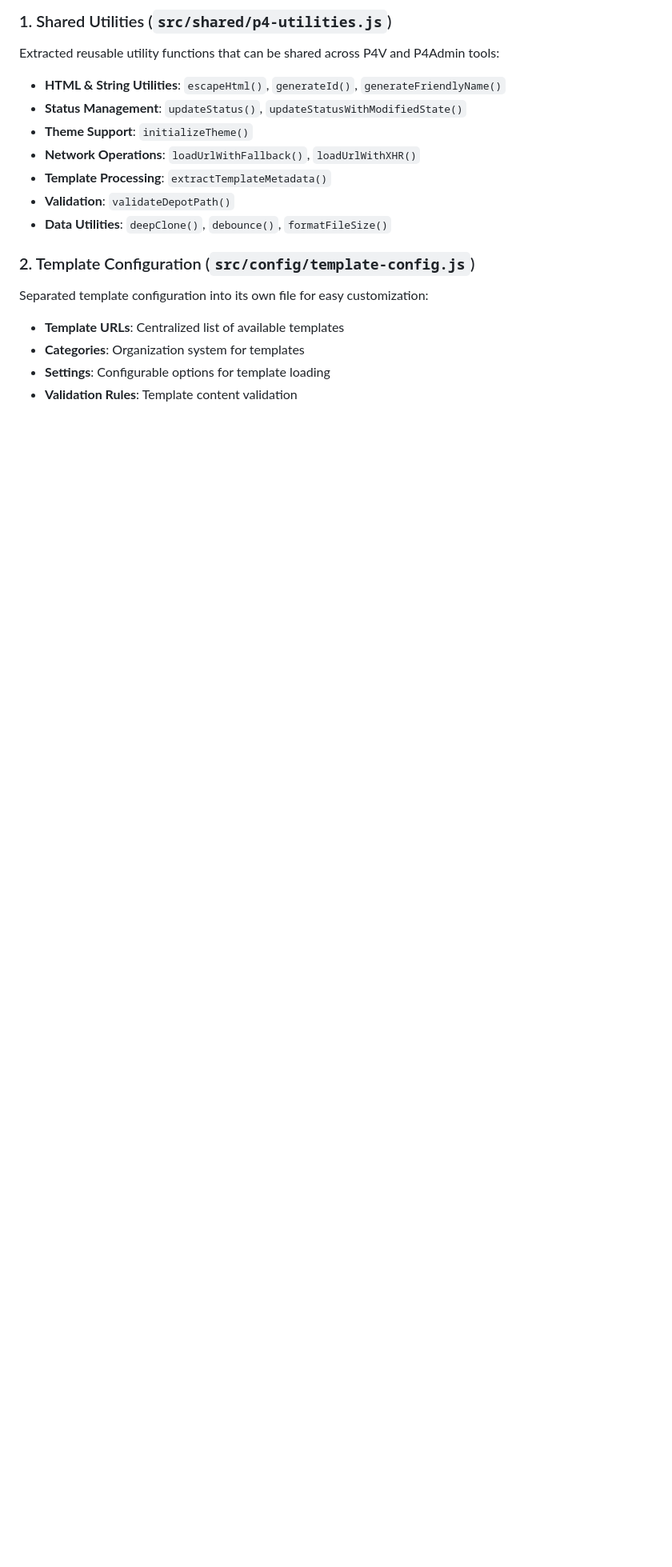
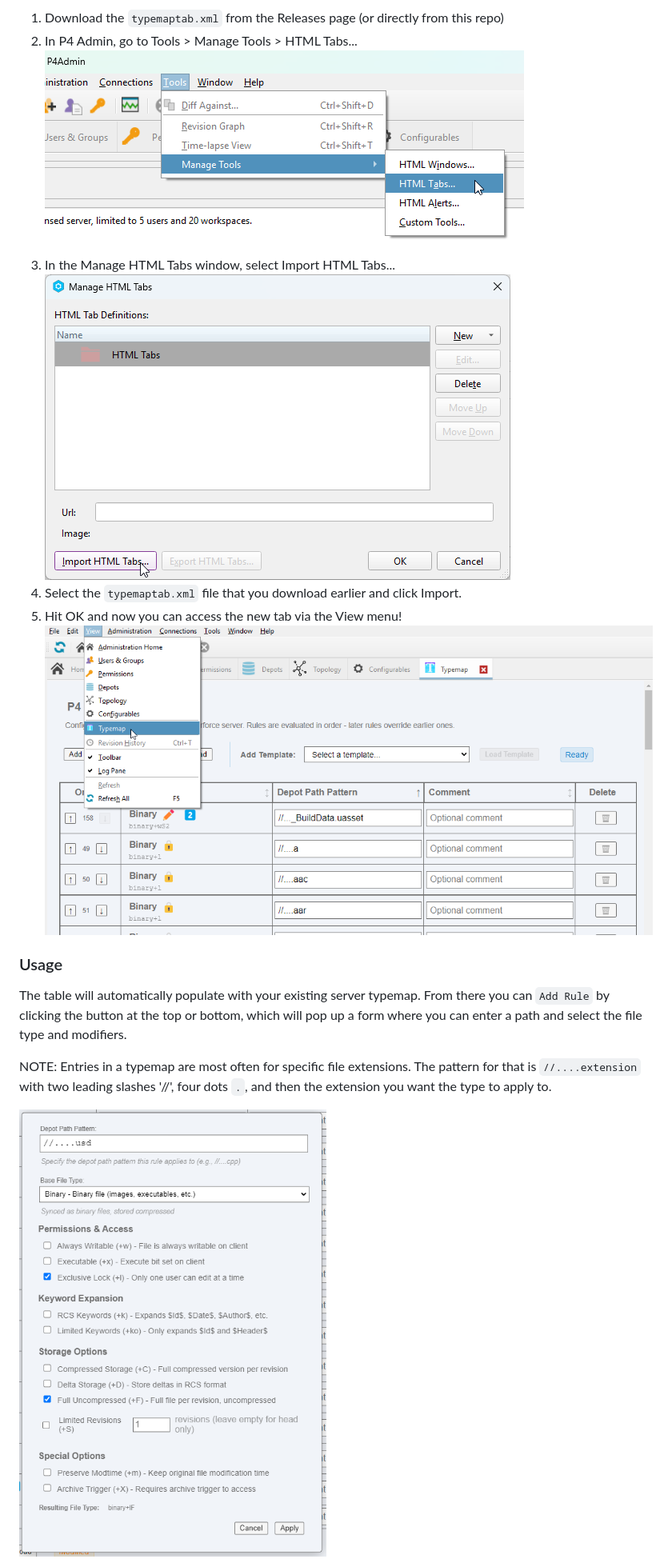
Before and after one commit to jase-perf/p4v_tool_tabs, a Markdown page: README.md, the part around one of its changes. Shown at 80% size. Drawn GitHub-style; pictures changed too: importHTMLtabs.png (added), ruledialog.png (added), toolsmenu.png (added); blank space fills up the shorter version.

Commit message:
Reorganized, added readme with install instructions

```diff
--- a/README.md
+++ b/README.md
@@ -25,22 +21,20 @@ src/
 
-### 1. Shared Utilities (`src/shared/p4-utilities.js`)
+1. Download the `typemaptab.xml` from the Releases page (or directly from this repo)
+2. In P4 Admin, go to Tools > Manage Tools > HTML Tabs...
+![Selecting Tools, Manage Tools, HTML Tabs menu option](toolsmenu.png)
+3. In the Manage HTML Tabs window, select Import HTML Tabs...
+![Select Import HTML Tabs](importHTMLtabs.png)
+4. Select the `typemaptab.xml` file that you download earlier and click Import.
+5. Hit OK and now you can access the new tab via the View menu!
+![Select Typemap from the View Menu](viewmenu.png)
 
-Extracted reusable utility functions that can be shared across P4V and P4Admin tools:
 
-- **HTML & String Utilities**: `escapeHtml()`, `generateId()`, `generateFriendlyName()`
-- **Status Management**: `updateStatus()`, `updateStatusWithModifiedState()`
-- **Theme Support**: `initializeTheme()`
-- **Network Operations**: `loadUrlWithFallback()`, `loadUrlWithXHR()`
-- **Template Processing**: `extractTemplateMetadata()`
-- **Validation**: `validateDepotPath()`
-- **Data Utilities**: `deepClone()`, `debounce()`, `formatFileSize()`
+### Usage
 
-### 2. Template Configuration (`src/config/template-config.js`)
+The table will automatically populate with your existing server typemap.
+From there you can `Add Rule` by clicking the button at the top or bottom, which will pop up a form where you can enter a path and select the file type and modifiers.
 
-Separated template configuration into its own file for easy customization:
+NOTE: Entries in a typemap are most often for specific file extensions. The pattern for that is `//....extension` with two leading slashes '//', four dots `.`, and then the extension you want the type to apply to.
 
-- **Template URLs**: Centralized list of available templates
-- **Categories**: Organization system for templates
-- **Settings**: Configurable options for template loading
-- **Validation Rules**: Template content validation
+![the create rule dialog](ruledialog.png)
 
```
Also changed, not shown: other parts of README.md (+19 -161 lines), p4typemapdemo.gif (added), 2 other files.
